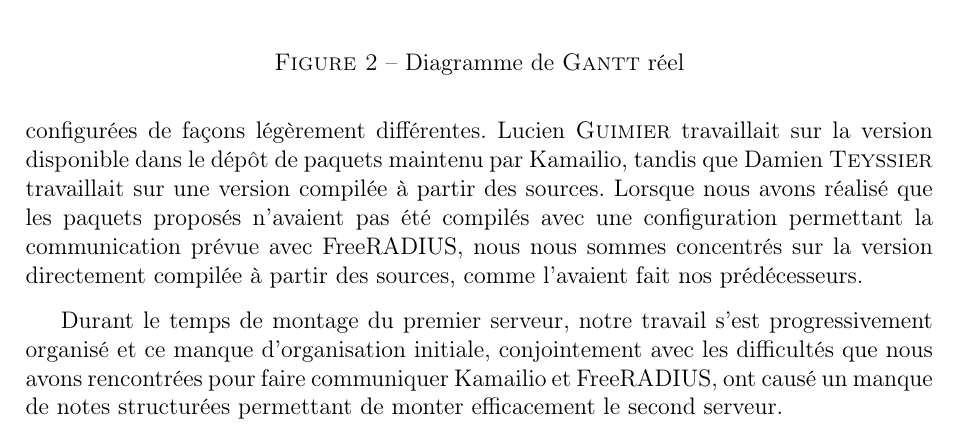
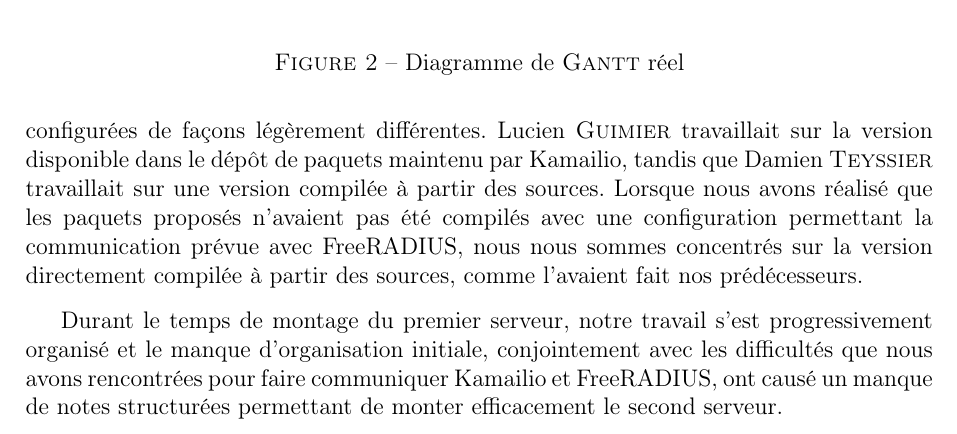
Before and after one commit to Guimier/projet2-rapport, a LaTeX document (rapport.tex, which reads organisation.tex): part of page 9 of 34, cut so that both start at the same text. Compiled offline with pdfLaTeX; a LaTeX package or settings file that is missing is left out.

Commit message:
Correction

```diff
--- a/organisation.tex
+++ b/organisation.tex
@@ -10,7 +10,7 @@ Dans un premier temps, nous avions prévu de passer les deux premières semaines
 Nous avons commencé notre projet par des recherches sur le proxy SIP {\kam} et le serveur {\frad}. Après les deux semaines prévues, nous avons pu commencé le montage de ces serveurs, sur lequel nous avons passé une grande partie du projet. Durant cette phase, nous avons dû compléter notre travail de documentation afin de pouvoir effectivement installer le serveur.
 Nous avons travaillé parallèlement sur deux machines configurées de façons légèrement différentes. Lucien \nom{Guimier} travaillait sur la version disponible dans le dépôt de paquets maintenu par {\kam}, tandis que Damien \nom{Teyssier} travaillait sur une version compilée à partir des sources. Lorsque nous avons réalisé que les paquets proposés n’avaient pas été compilés avec une configuration permettant la communication prévue avec {\frad}, nous nous sommes concentrés sur la version directement compilée à partir des sources, comme l’avaient fait nos prédécesseurs.
 
-Durant le temps de montage du premier serveur, notre travail s’est progressivement organisé et ce manque d’organisation initiale, conjointement avec les difficultés que nous avons rencontrées pour faire communiquer {\kam} et {\frad}, ont causé un manque de notes structurées permettant de monter efficacement le second serveur.
+Durant le temps de montage du premier serveur, notre travail s’est progressivement organisé et le manque d’organisation initiale, conjointement avec les difficultés que nous avons rencontrées pour faire communiquer {\kam} et {\frad}, ont causé un manque de notes structurées permettant de monter efficacement le second serveur.
 
 
 C’est pour cette raison que nous avons ensuite exécuté des tâches en parallèle : Damien \nom{Teyssier} s’est concentré sur l’installation du second serveur, afin de disposer d’une procédure d’installation propre, et Lucien \nom{Guimier} s’est occupé de la configuration des clients matériels et de l’écriture de l’interface de facturation. Cette séparation n’a pas été stricte et nous avons pu à de nombreuses occasions nous aider sur les points difficiles.
```
